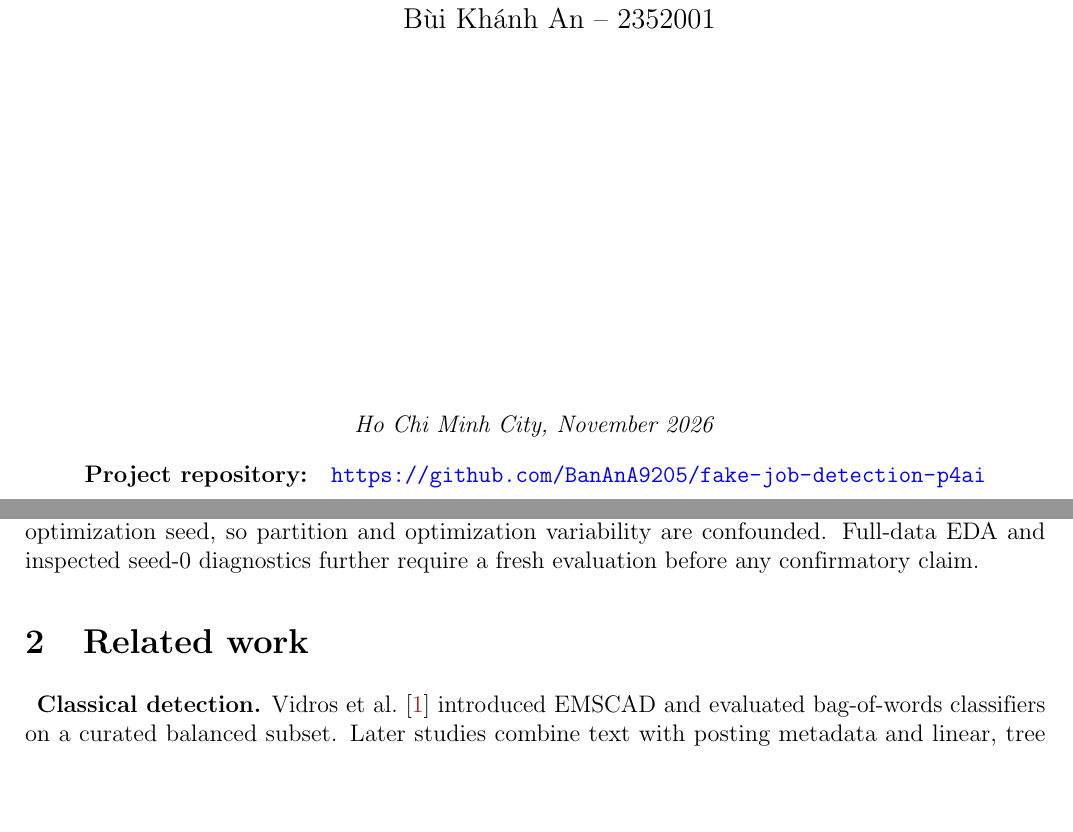
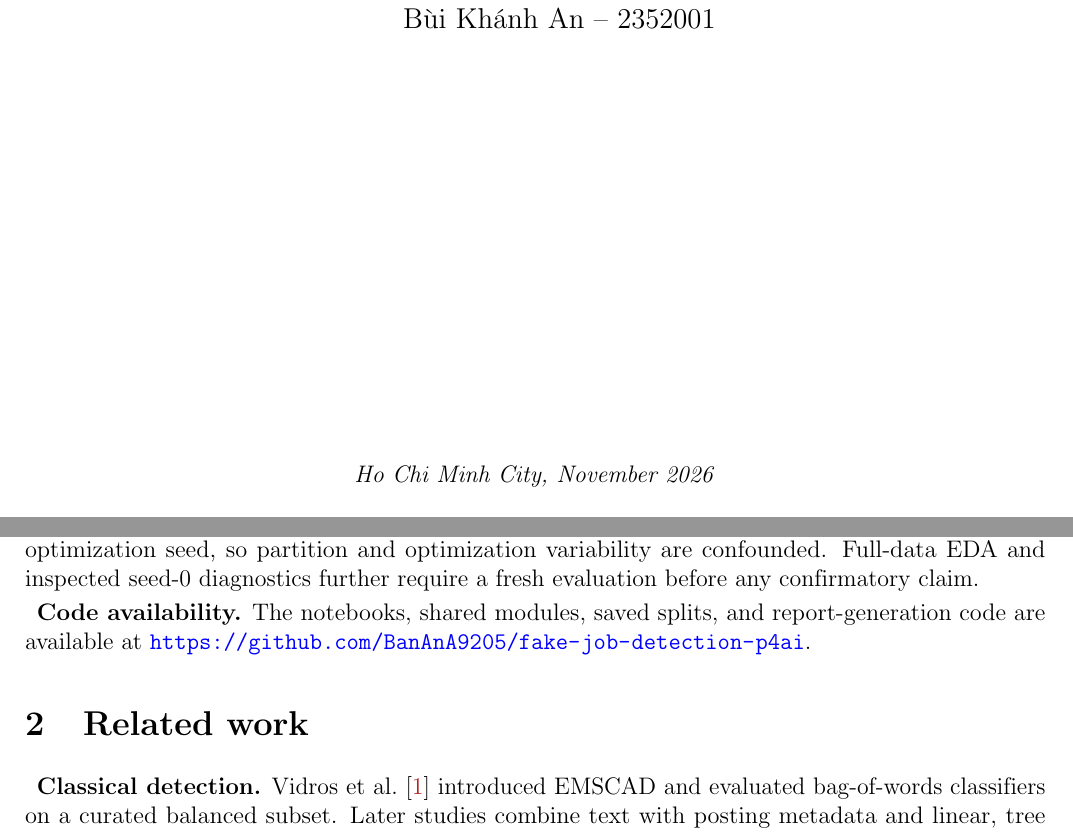
Before and after one commit to BanAnA9205/fake-job-detection-p4ai, a LaTeX document (materials/report/main.tex, which reads materials/report/includes/cover.tex, materials/report/includes/intro.tex): two parts of pages 1 and 3 of 20, joined at a grey line, cut so that both start at the same text, the shorter picture padded with empty space. Compiled offline with pdfLaTeX.

Commit message:
Move repository link to introduction

```diff
--- a/materials/report/includes/cover.tex
+++ b/materials/report/includes/cover.tex
@@ -36,9 +36,5 @@
 \normalsize
 \vfill
 \textit{Ho Chi Minh City, November 2026}
-
-\vspace{8pt}
-\textbf{Project repository:}\quad
-\url{https://github.com/BanAnA9205/fake-job-detection-p4ai}
 \end{center}
 \end{titlepage}
--- a/materials/report/includes/intro.tex
+++ b/materials/report/includes/intro.tex
@@ -30,3 +30,6 @@ equivalence or deployment readiness. The five partitions overlap, and each trans
 has one declared optimization seed, so partition and optimization variability are confounded.
 Full-data EDA and inspected seed-0 diagnostics further require a fresh evaluation before any
 confirmatory claim.
+
+\textbf{Code availability.} The notebooks, shared modules, saved splits, and report-generation code
+are available at \url{https://github.com/BanAnA9205/fake-job-detection-p4ai}.
```
